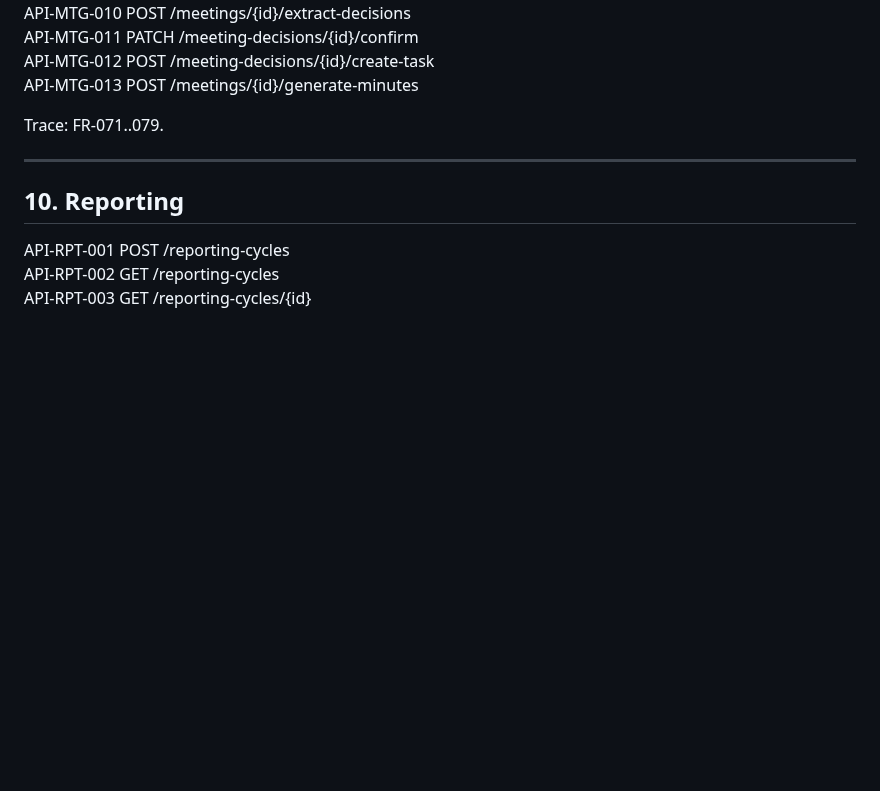
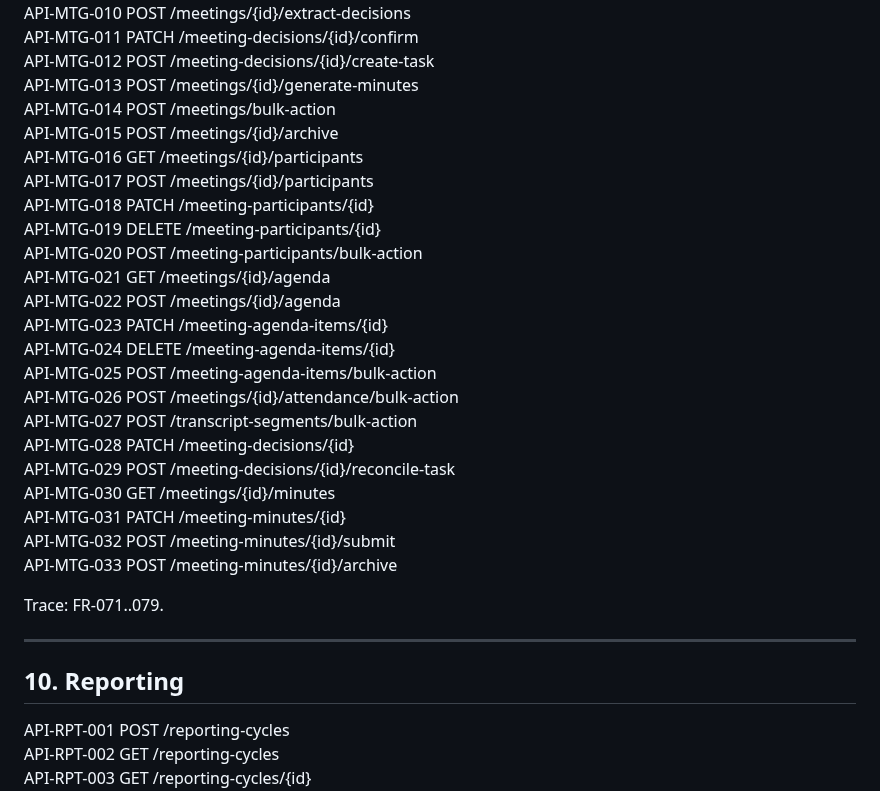
Before and after one commit to thinv/VWork, a Markdown page: docs/06-api/VWORK-API-CATALOG-v1.0.md, the part around the change. Rendered like a GitHub page; blank space fills up the shorter version.

Commit message:
docs(api): close SC05 meeting contract gaps

```diff
--- a/docs/06-api/VWORK-API-CATALOG-v1.0.md
+++ b/docs/06-api/VWORK-API-CATALOG-v1.0.md
@@ -224,6 +224,26 @@ API-MTG-010 POST /meetings/{id}/extract-decisions
 API-MTG-011 PATCH /meeting-decisions/{id}/confirm
 API-MTG-012 POST /meeting-decisions/{id}/create-task
 API-MTG-013 POST /meetings/{id}/generate-minutes
+API-MTG-014 POST /meetings/bulk-action
+API-MTG-015 POST /meetings/{id}/archive
+API-MTG-016 GET /meetings/{id}/participants
+API-MTG-017 POST /meetings/{id}/participants
+API-MTG-018 PATCH /meeting-participants/{id}
+API-MTG-019 DELETE /meeting-participants/{id}
+API-MTG-020 POST /meeting-participants/bulk-action
+API-MTG-021 GET /meetings/{id}/agenda
+API-MTG-022 POST /meetings/{id}/agenda
+API-MTG-023 PATCH /meeting-agenda-items/{id}
+API-MTG-024 DELETE /meeting-agenda-items/{id}
+API-MTG-025 POST /meeting-agenda-items/bulk-action
+API-MTG-026 POST /meetings/{id}/attendance/bulk-action
+API-MTG-027 POST /transcript-segments/bulk-action
+API-MTG-028 PATCH /meeting-decisions/{id}
+API-MTG-029 POST /meeting-decisions/{id}/reconcile-task
+API-MTG-030 GET /meetings/{id}/minutes
+API-MTG-031 PATCH /meeting-minutes/{id}
+API-MTG-032 POST /meeting-minutes/{id}/submit
+API-MTG-033 POST /meeting-minutes/{id}/archive
 
 Trace: FR-071..079.
 
```
